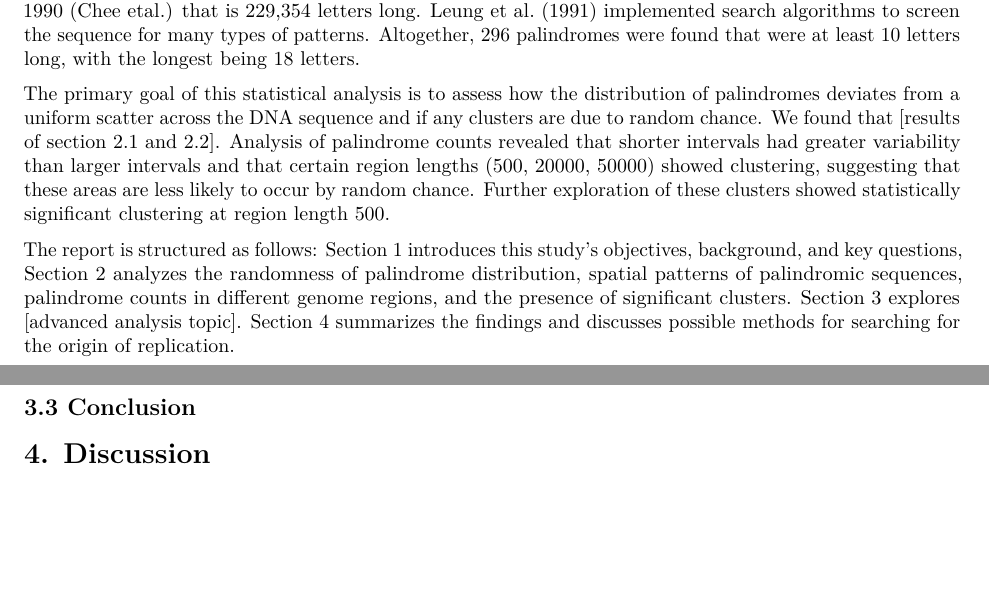
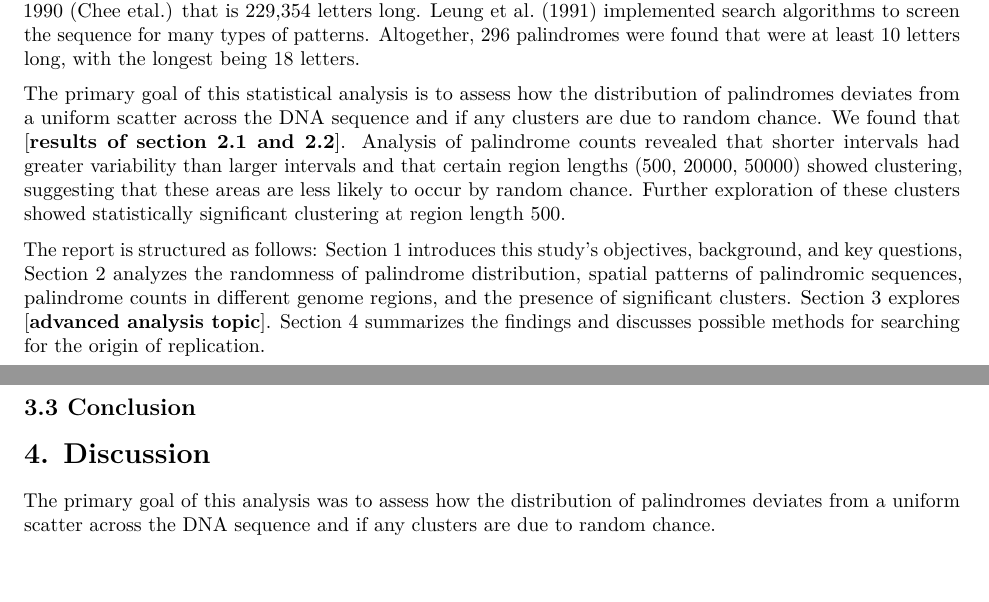
Before and after one commit to sophia-vo/DSC190-HW03, an R Markdown document (hw03.Rmd): two parts of pages 1 and 6 of 6, joined at a grey line, cut so that both start at the same text. Rendered offline with R 4.5, knitr and Pandoc, then LaTeX, with nearby package versions; code that draws random numbers runs with fixed seeds of ours.

Commit message:
update hw02.rmd

```diff
--- a/hw03.Rmd
+++ b/hw03.Rmd
@@ -19,9 +19,9 @@ num_palindromes <- 296
 
 Cytomegalovirus (CMV) is a complex DNA virus with a genome comprising 229,354 base pairs. DNA sequences contain many patterns, and some of these patterns may flag important sites on the DNA, such as the origin of replication. The origin of replication is special patterns in the virus’ DNA that contains instructions for its reproduction. To develop strategies for combating the virus, scientists want study the way in which the virus replicates. Our analysis uses data from the DNA sequence of CMV that was published in 1990 (Chee etal.) that is 229,354 letters long. Leung et al. (1991) implemented search algorithms to screen the sequence for many types of patterns. Altogether, 296 palindromes were found that were at least 10 letters long, with the longest being 18 letters.
 
-The primary goal of this statistical analysis is to assess how the distribution of palindromes deviates from a uniform scatter across the DNA sequence and if any clusters are due to random chance. We found that [results of section 2.1 and 2.2]. Analysis of palindrome counts revealed that shorter intervals had greater variability than larger intervals and that certain region lengths (500, 20000, 50000) showed clustering, suggesting that these areas are less likely to occur by random chance. Further exploration of these clusters showed statistically significant clustering at region length 500.
+The primary goal of this statistical analysis is to assess how the distribution of palindromes deviates from a uniform scatter across the DNA sequence and if any clusters are due to random chance. We found that [**results of section 2.1 and 2.2**]. Analysis of palindrome counts revealed that shorter intervals had greater variability than larger intervals and that certain region lengths (500, 20000, 50000) showed clustering, suggesting that these areas are less likely to occur by random chance. Further exploration of these clusters showed statistically significant clustering at region length 500.
 
-The report is structured as follows: Section 1 introduces this study's objectives, background, and key questions, Section 2 analyzes the randomness of palindrome distribution, spatial patterns of palindromic sequences, palindrome counts in different genome regions, and the presence of significant clusters. Section 3 explores [advanced analysis topic]. Section 4 summarizes the findings and discusses possible methods for searching for the origin of replication.
+The report is structured as follows: Section 1 introduces this study's objectives, background, and key questions, Section 2 analyzes the randomness of palindrome distribution, spatial patterns of palindromic sequences, palindrome counts in different genome regions, and the presence of significant clusters. Section 3 explores [**advanced analysis topic**]. Section 4 summarizes the findings and discusses possible methods for searching for the origin of replication.
 
 # 2. Analysis
 
@@ -219,3 +219,5 @@ Our statistical analysis can provide insight on how to start experimentally sear
 ## 3.3 Conclusion
 
 # 4. Discussion
+
+The primary goal of this analysis was to assess how the distribution of palindromes deviates from a uniform scatter across the DNA sequence and if any clusters are due to random chance.
```
